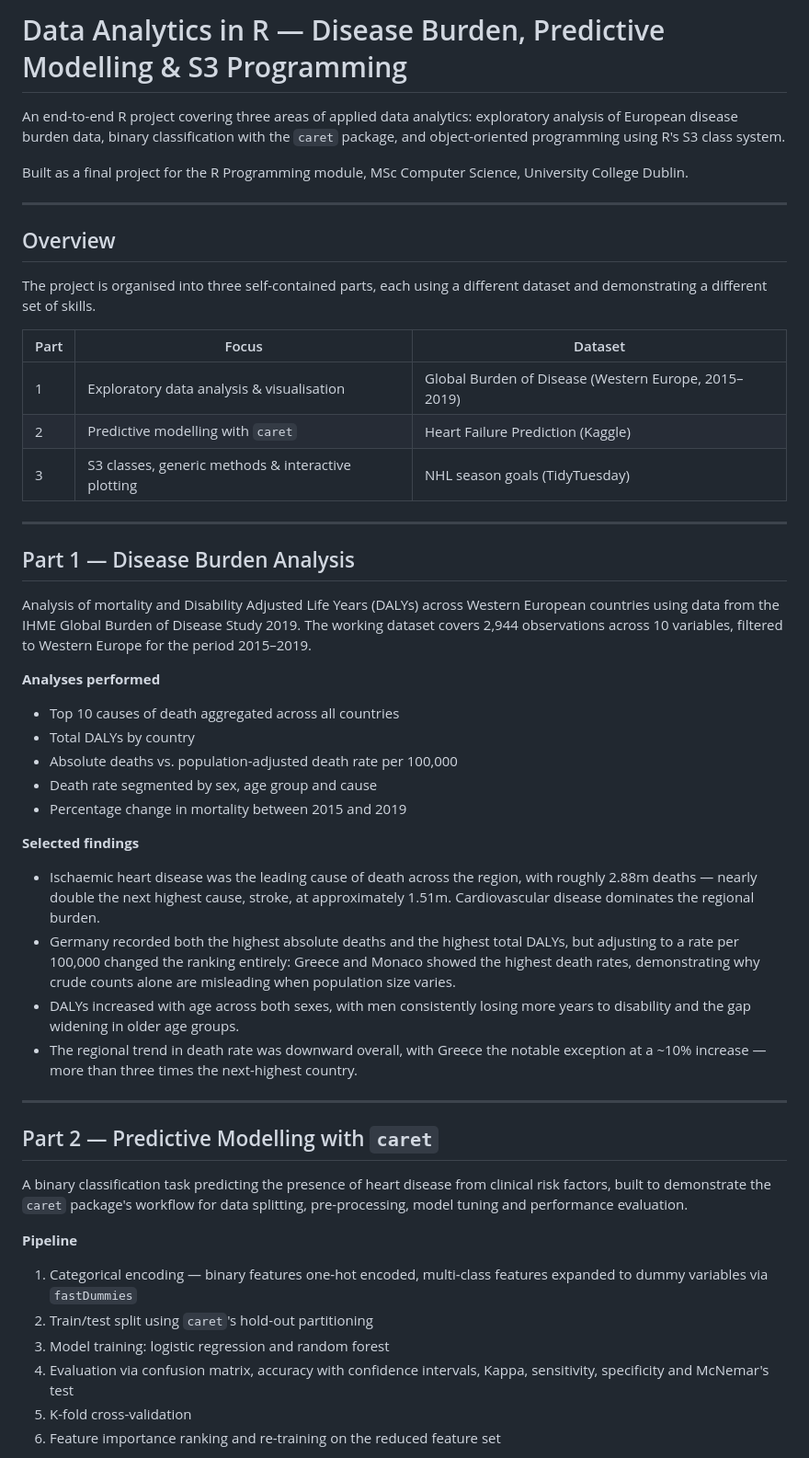
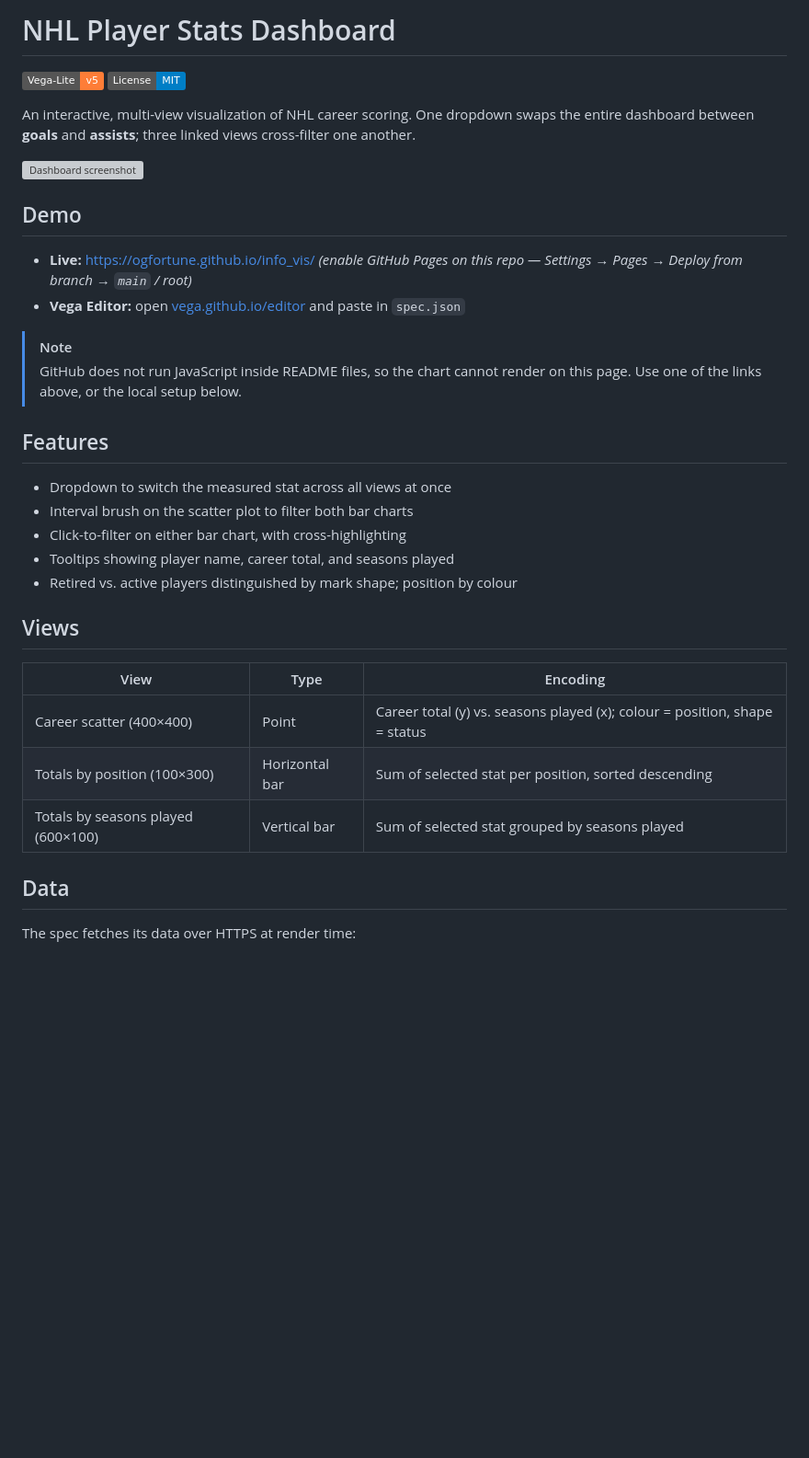
Before and after one commit to OGfortune/NHL-Player-Stat-Data-Visualisation, a Markdown page: README.md, the part around one of its changes. Shown at 92% size. GitHub-like rendering; badges without logos; blank space fills up the shorter version; grey boxes are pictures that could not be loaded.

```diff
--- a/README.md
+++ b/README.md
@@ -1,69 +1,39 @@
-# Data Analytics in R — Disease Burden, Predictive Modelling & S3 Programming
+# NHL Player Stats Dashboard
 
-An end-to-end R project covering three areas of applied data analytics: exploratory analysis of
-European disease burden data, binary classification with the `caret` package, and object-oriented
-programming using R's S3 class system.
+[![Vega-Lite](https://img.shields.io/badge/Vega--Lite-v5-orange)](https://vega.github.io/vega-lite/)
+[![License: MIT](https://img.shields.io/badge/License-MIT-blue.svg)](LICENSE)
 
-Built as a final project for the R Programming module, MSc Computer Science, University College Dublin.
+An interactive, multi-view visualization of NHL career scoring. One dropdown swaps the entire dashboard between **goals** and **assists**; three linked views cross-filter one another.
 
----
+<!-- Replace with a real screenshot or GIF once you have one:
+     drag the image into a GitHub issue comment, copy the generated URL, paste it here. -->
+![Dashboard screenshot](docs/screenshot.png)
 
-## Overview
+## Demo
 
-The project is organised into three self-contained parts, each using a different dataset and
-demonstrating a different set of skills.
+- **Live:** https://ogfortune.github.io/info_vis/ *(enable GitHub Pages on this repo — Settings → Pages → Deploy from branch → `main` / root)*
+- **Vega Editor:** open [vega.github.io/editor](https://vega.github.io/editor/) and paste in `spec.json`
 
-| Part | Focus | Dataset |
-|------|-------|---------|
-| 1 | Exploratory data analysis & visualisation | Global Burden of Disease (Western Europe, 2015–2019) |
-| 2 | Predictive modelling with `caret` | Heart Failure Prediction (Kaggle) |
-| 3 | S3 classes, generic methods & interactive plotting | NHL season goals (TidyTuesday) |
+> [!NOTE]
+> GitHub does not run JavaScript inside README files, so the chart cannot render on this page. Use one of the links above, or the local setup below.
 
----
+## Features
 
-## Part 1 — Disease Burden Analysis
+- Dropdown to switch the measured stat across all views at once
+- Interval brush on the scatter plot to filter both bar charts
+- Click-to-filter on either bar chart, with cross-highlighting
+- Tooltips showing player name, career total, and seasons played
+- Retired vs. active players distinguished by mark shape; position by colour
 
-Analysis of mortality and Disability Adjusted Life Years (DALYs) across Western European countries
-using data from the IHME Global Burden of Disease Study 2019. The working dataset covers 2,944
-observations across 10 variables, filtered to Western Europe for the period 2015–2019.
+## Views
 
-**Analyses performed**
+| View | Type | Encoding |
+|---|---|---|
+| Career scatter (400×400) | Point | Career total (y) vs. seasons played (x); colour = position, shape = status |
+| Totals by position (100×300) | Horizontal bar | Sum of selected stat per position, sorted descending |
+| Totals by seasons played (600×100) | Vertical bar | Sum of selected stat grouped by seasons played |
 
-- Top 10 causes of death aggregated across all countries
-- Total DALYs by country
-- Absolute deaths vs. population-adjusted death rate per 100,000
-- Death rate segmented by sex, age group and cause
-- Percentage change in mortality between 2015 and 2019
+## Data
 
-**Selected findings**
+The spec fetches its data over HTTPS at render time:
 
-- Ischaemic heart disease was the leading cause of death across the region, with roughly 2.88m
-  deaths — nearly double the next highest cause, stroke, at approximately 1.51m. Cardiovascular
-  disease dominates the regional burden.
-- Germany recorded both the highest absolute deaths and the highest total DALYs, but adjusting to a
-  rate per 100,000 changed the ranking entirely: Greece and Monaco showed the highest death rates,
-  demonstrating why crude counts alone are misleading when population size varies.
-- DALYs increased with age across both sexes, with men consistently losing more years to disability
-  and the gap widening in older age groups.
-- The regional trend in death rate was downward overall, with Greece the notable exception at a ~10%
-  increase — more than three times the next-highest country.
-
----
-
-## Part 2 — Predictive Modelling with `caret`
-
-A binary classification task predicting the presence of heart disease from clinical risk factors,
-built to demonstrate the `caret` package's workflow for data splitting, pre-processing, model
-tuning and performance evaluation.
-
-**Pipeline**
-
-1. Categorical encoding — binary features one-hot encoded, multi-class features expanded to dummy
-   variables via `fastDummies`
-2. Train/test split using `caret`'s hold-out partitioning
-3. Model training: logistic regression and random forest
-4. Evaluation via confusion matrix, accuracy with confidence intervals, Kappa, sensitivity,
-   specificity and McNemar's test
-5. K-fold cross-validation
-6. Feature importance ranking and re-training on the reduced feature set
-
```
Also changed, not shown: other parts of README.md (+66 -78 lines).
